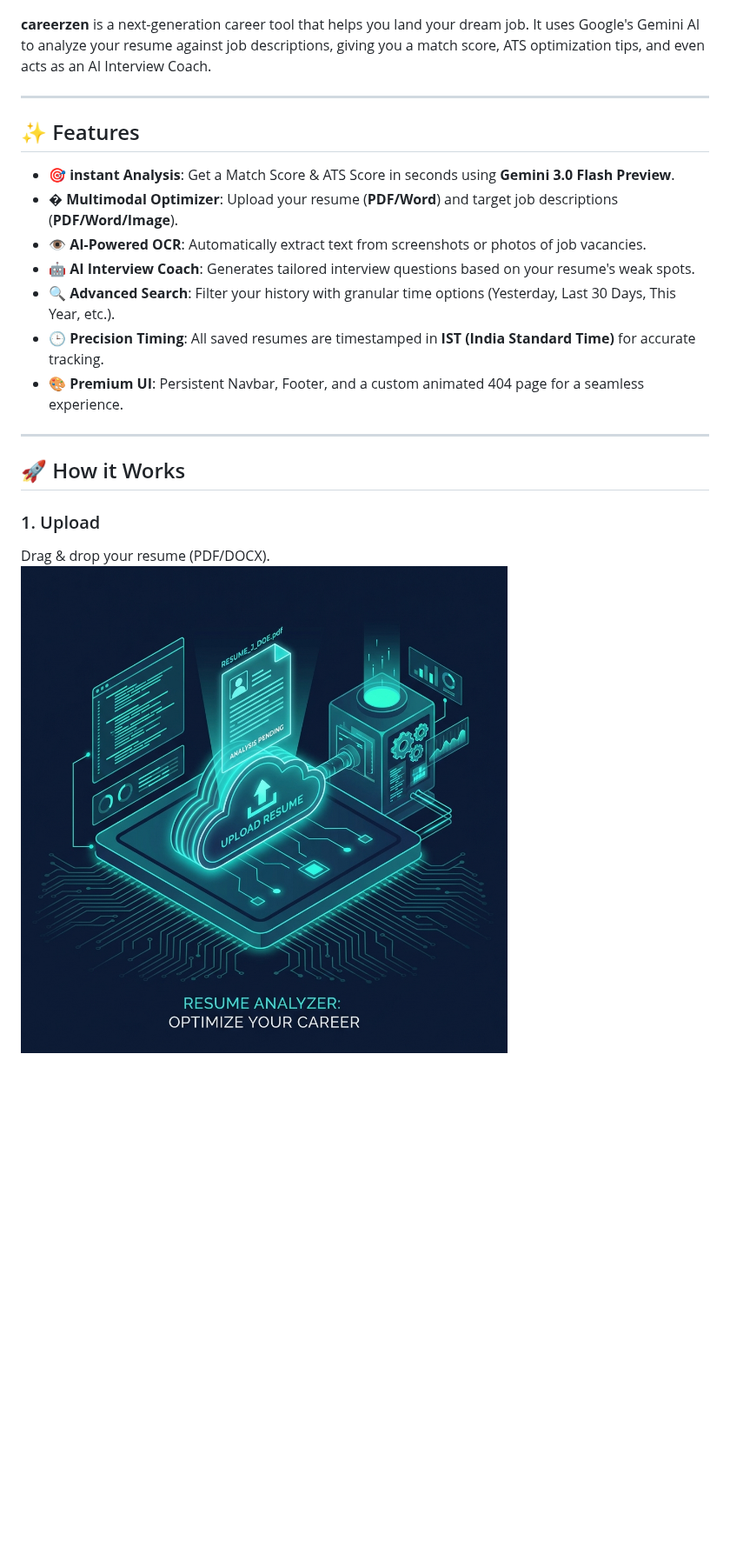
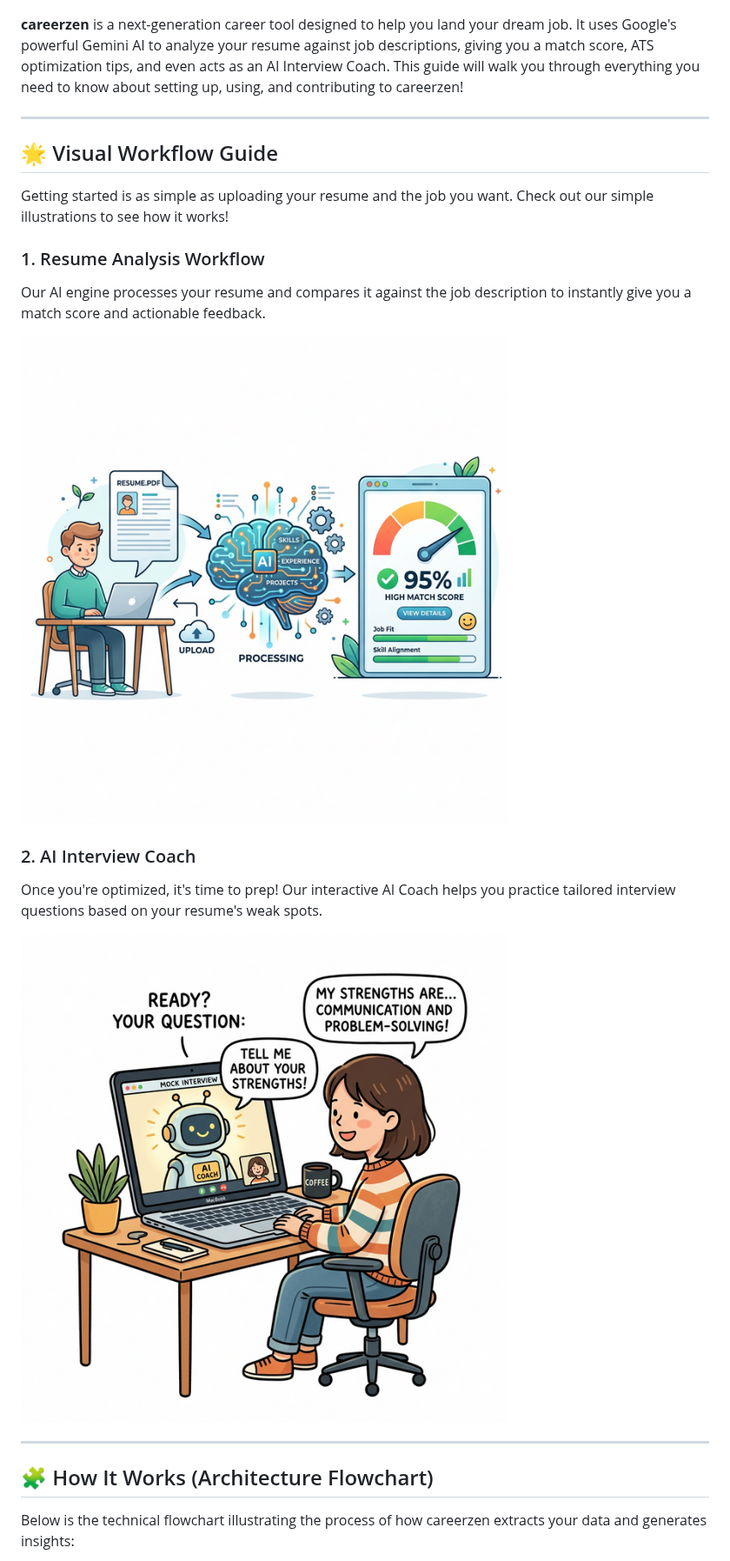
Before and after one commit to aniruddhaadak80/smart-resume-analyzer, a Markdown page: README.md, the part around one of its changes. Shown at 87% size. Rendered like a GitHub page; pictures changed too: public/assets/interview_coach.png (added), public/assets/resume_workflow.png (added); blank space fills up the shorter version.

Commit message:
docs: improve README with comprehensive guides, flowcharts, tables and images. Fixes #1

```diff
--- a/README.md
+++ b/README.md
@@ -4,25 +4,27 @@
 
 ![careerzen Hero](/public/logo.png)
 
-**careerzen** is a next-generation career tool that helps you land your dream job. It uses Google's Gemini AI to analyze your resume against job descriptions, giving you a match score, ATS optimization tips, and even acts as an AI Interview Coach.
+**careerzen** is a next-generation career tool designed to help you land your dream job. It uses Google's powerful Gemini AI to analyze your resume against job descriptions, giving you a match score, ATS optimization tips, and even acts as an AI Interview Coach. This guide will walk you through everything you need to know about setting up, using, and contributing to careerzen!
 
 ---
 
-## ✨ Features
+## 🌟 Visual Workflow Guide
 
-- **🎯 instant Analysis**: Get a Match Score & ATS Score in seconds using **Gemini 3.0 Flash Preview**.
-- **� Multimodal Optimizer**: Upload your resume (**PDF/Word**) and target job descriptions (**PDF/Word/Image**).
-- **👁️ AI-Powered OCR**: Automatically extract text from screenshots or photos of job vacancies.
-- **🤖 AI Interview Coach**: Generates tailored interview questions based on your resume's weak spots.
-- **🔍 Advanced Search**: Filter your history with granular time options (Yesterday, Last 30 Days, This Year, etc.).
-- **🕒 Precision Timing**: All saved resumes are timestamped in **IST (India Standard Time)** for accurate tracking.
-- **🎨 Premium UI**: Persistent Navbar, Footer, and a custom animated 404 page for a seamless experience.
+Getting started is as simple as uploading your resume and the job you want. Check out our simple illustrations to see how it works!
+
+### 1. Resume Analysis Workflow
+Our AI engine processes your resume and compares it against the job description to instantly give you a match score and actionable feedback.
+
+![Resume Analysis Workflow](/public/assets/resume_workflow.png)
+
+### 2. AI Interview Coach
+Once you're optimized, it's time to prep! Our interactive AI Coach helps you practice tailored interview questions based on your resume's weak spots.
+
+![Interview Coach Illustration](/public/assets/interview_coach.png)
 
 ---
 
-## 🚀 How it Works
+## 🧩 How It Works (Architecture Flowchart)
 
-### 1. Upload
-Drag & drop your resume (PDF/DOCX).
-![Upload](/public/assets/upload_mockup.png)
+Below is the technical flowchart illustrating the process of how careerzen extracts your data and generates insights:
 
```
Also changed, not shown: other parts of README.md (+48 -20 lines).
